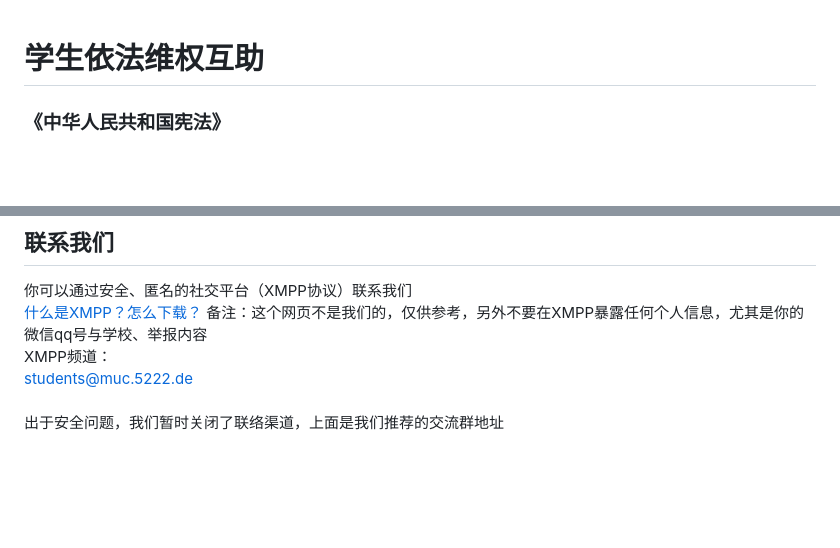
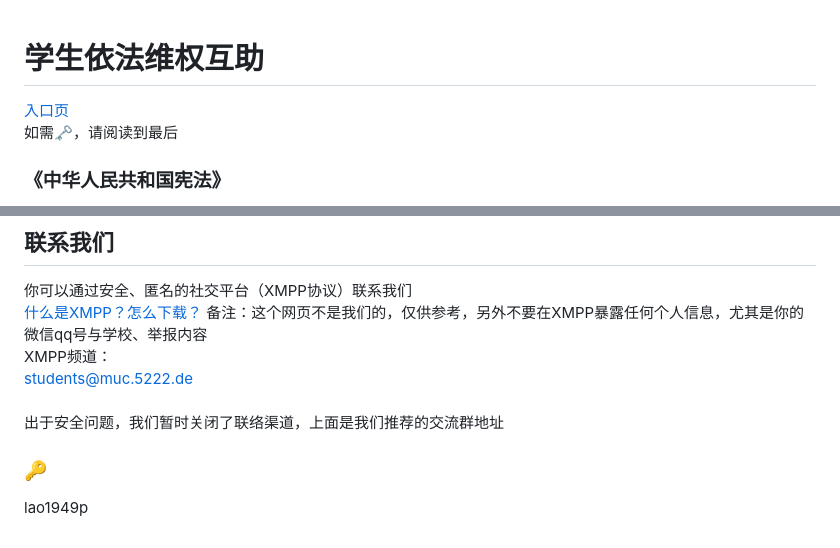
Before and after one commit to hepsa2/eduleader, a Markdown page: README.md, 2 parts joined by grey strips. GitHub-like rendering; blank space fills up the shorter version.

```diff
--- a/README.md
+++ b/README.md
@@ -1,4 +1,6 @@
 # 学生依法维权互助
+[入口页](https://bin.outv.im/?d2c71938d40f4462#HCytgzfiw9HQtMPrTAGxwgSPZWSdZDeYWdGcjDLKj7Wd)<br>如需🗝，请阅读到最后
+
 ### 《中华人民共和国宪法》
 第33条：<br>
 **国家尊重和保障人权** <br>
@@ -141,3 +143,6 @@ GitHub API（用于生成Issues）<br>
 XMPP频道：<br>
 students@muc.5222.de<br><br>
 出于安全问题，我们暂时关闭了联络渠道，上面是我们推荐的交流群地址
+
+### 🔑
+lao1949p
```
